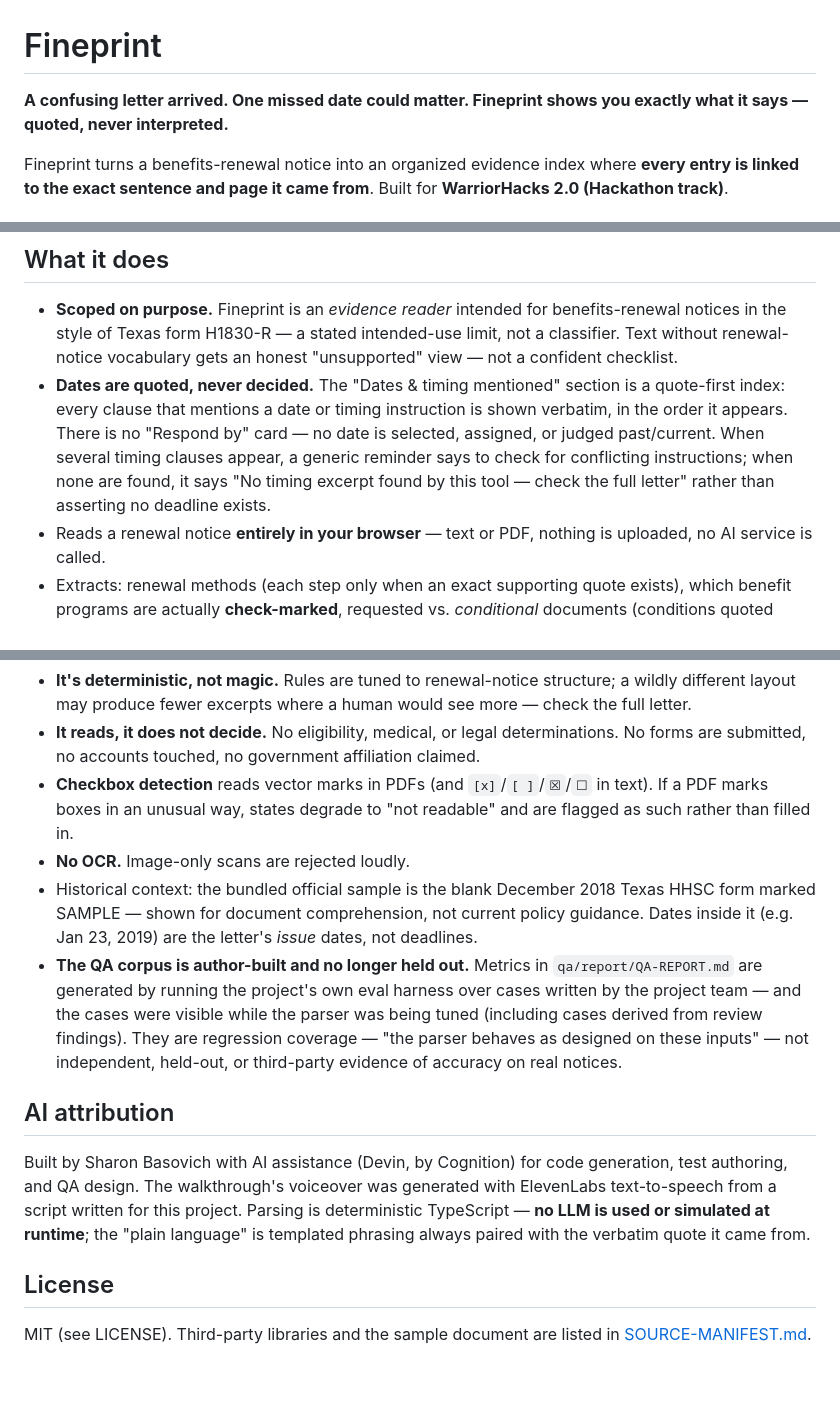
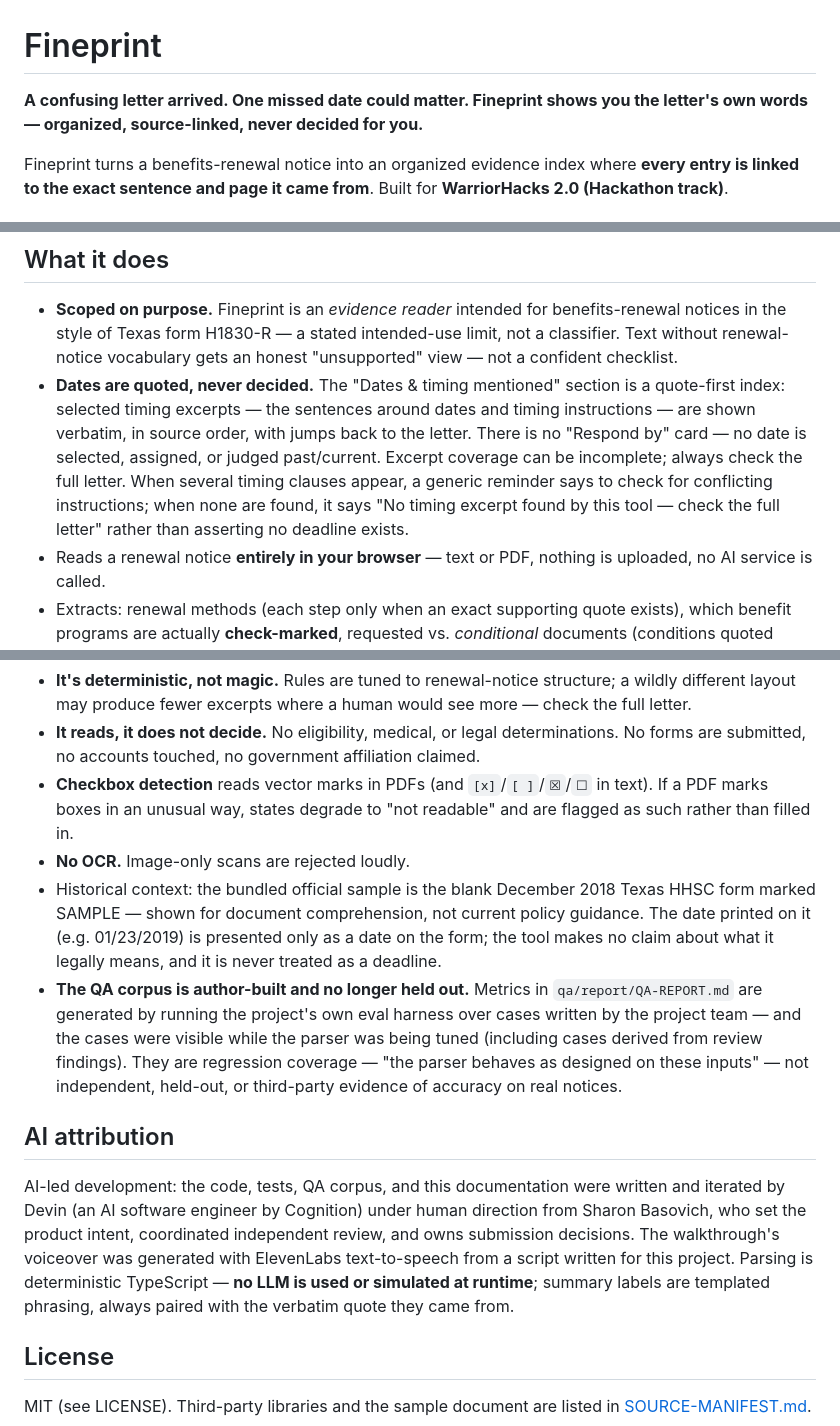
Before and after one commit to sharonbasovich/fineprint-warriorhacks, a Markdown page: README.md, 3 parts joined by grey strips. GitHub-like rendering; blank space fills up the shorter version.

```diff
--- a/README.md
+++ b/README.md
@@ -1,6 +1,6 @@
 # Fineprint
 
-**A confusing letter arrived. One missed date could matter. Fineprint shows you exactly what it says — quoted, never interpreted.**
+**A confusing letter arrived. One missed date could matter. Fineprint shows you the letter's own words — organized, source-linked, never decided for you.**
 
 Fineprint turns a benefits-renewal notice into an organized evidence index where **every entry is linked to the exact sentence and page it came from**. Built for **WarriorHacks 2.0 (Hackathon track)**.
 
@@ -11,7 +11,7 @@ Benefit renewal letters bury the important parts — a due date, a checked box,
 ## What it does
 
 - **Scoped on purpose.** Fineprint is an *evidence reader* intended for benefits-renewal notices in the style of Texas form H1830-R — a stated intended-use limit, not a classifier. Text without renewal-notice vocabulary gets an honest "unsupported" view — not a confident checklist.
-- **Dates are quoted, never decided.** The "Dates & timing mentioned" section is a quote-first index: every clause that mentions a date or timing instruction is shown verbatim, in the order it appears. There is no "Respond by" card — no date is selected, assigned, or judged past/current. When several timing clauses appear, a generic reminder says to check for conflicting instructions; when none are found, it says "No timing excerpt found by this tool — check the full letter" rather than asserting no deadline exists.
+- **Dates are quoted, never decided.** The "Dates & timing mentioned" section is a quote-first index: selected timing excerpts — the sentences around dates and timing instructions — are shown verbatim, in source order, with jumps back to the letter. There is no "Respond by" card — no date is selected, assigned, or judged past/current. Excerpt coverage can be incomplete; always check the full letter. When several timing clauses appear, a generic reminder says to check for conflicting instructions; when none are found, it says "No timing excerpt found by this tool — check the full letter" rather than asserting no deadline exists.
 - Reads a renewal notice **entirely in your browser** — text or PDF, nothing is uploaded, no AI service is called.
 - Extracts: renewal methods (each step only when an exact supporting quote exists), which benefit programs are actually **check-marked**, requested vs. *conditional* documents (conditions quoted verbatim), contact info, and consequence wording.
 - Every checklist item carries a **clickable evidence quote** that jumps to the exact line in the source pane.
@@ -60,12 +60,12 @@ tools/                official-sample extraction script
 - **It reads, it does not decide.** No eligibility, medical, or legal determinations. No forms are submitted, no accounts touched, no government affiliation claimed.
 - **Checkbox detection** reads vector marks in PDFs (and `[x]`/`[ ]`/`☒`/`☐` in text). If a PDF marks boxes in an unusual way, states degrade to "not readable" and are flagged as such rather than filled in.
 - **No OCR.** Image-only scans are rejected loudly.
-- Historical context: the bundled official sample is the blank December 2018 Texas HHSC form marked SAMPLE — shown for document comprehension, not current policy guidance. Dates inside it (e.g. Jan 23, 2019) are the letter's *issue* dates, not deadlines.
+- Historical context: the bundled official sample is the blank December 2018 Texas HHSC form marked SAMPLE — shown for document comprehension, not current policy guidance. The date printed on it (e.g. 01/23/2019) is presented only as a date on the form; the tool makes no claim about what it legally means, and it is never treated as a deadline.
 - **The QA corpus is author-built and no longer held out.** Metrics in `qa/report/QA-REPORT.md` are generated by running the project's own eval harness over cases written by the project team — and the cases were visible while the parser was being tuned (including cases derived from review findings). They are regression coverage — "the parser behaves as designed on these inputs" — not independent, held-out, or third-party evidence of accuracy on real notices.
 
 ## AI attribution
 
-Built by Sharon Basovich with AI assistance (Devin, by Cognition) for code generation, test authoring, and QA design. The walkthrough's voiceover was generated with ElevenLabs text-to-speech from a script written for this project. Parsing is deterministic TypeScript — **no LLM is used or simulated at runtime**; the "plain language" is templated phrasing always paired with the verbatim quote it came from.
+AI-led development: the code, tests, QA corpus, and this documentation were written and iterated by Devin (an AI software engineer by Cognition) under human direction from Sharon Basovich, who set the product intent, coordinated independent review, and owns submission decisions. The walkthrough's voiceover was generated with ElevenLabs text-to-speech from a script written for this project. Parsing is deterministic TypeScript — **no LLM is used or simulated at runtime**; summary labels are templated phrasing, always paired with the verbatim quote they came from.
 
 ## License
 
```
Also changed, not shown: docs/submission.md (added, +156 -0 lines).
